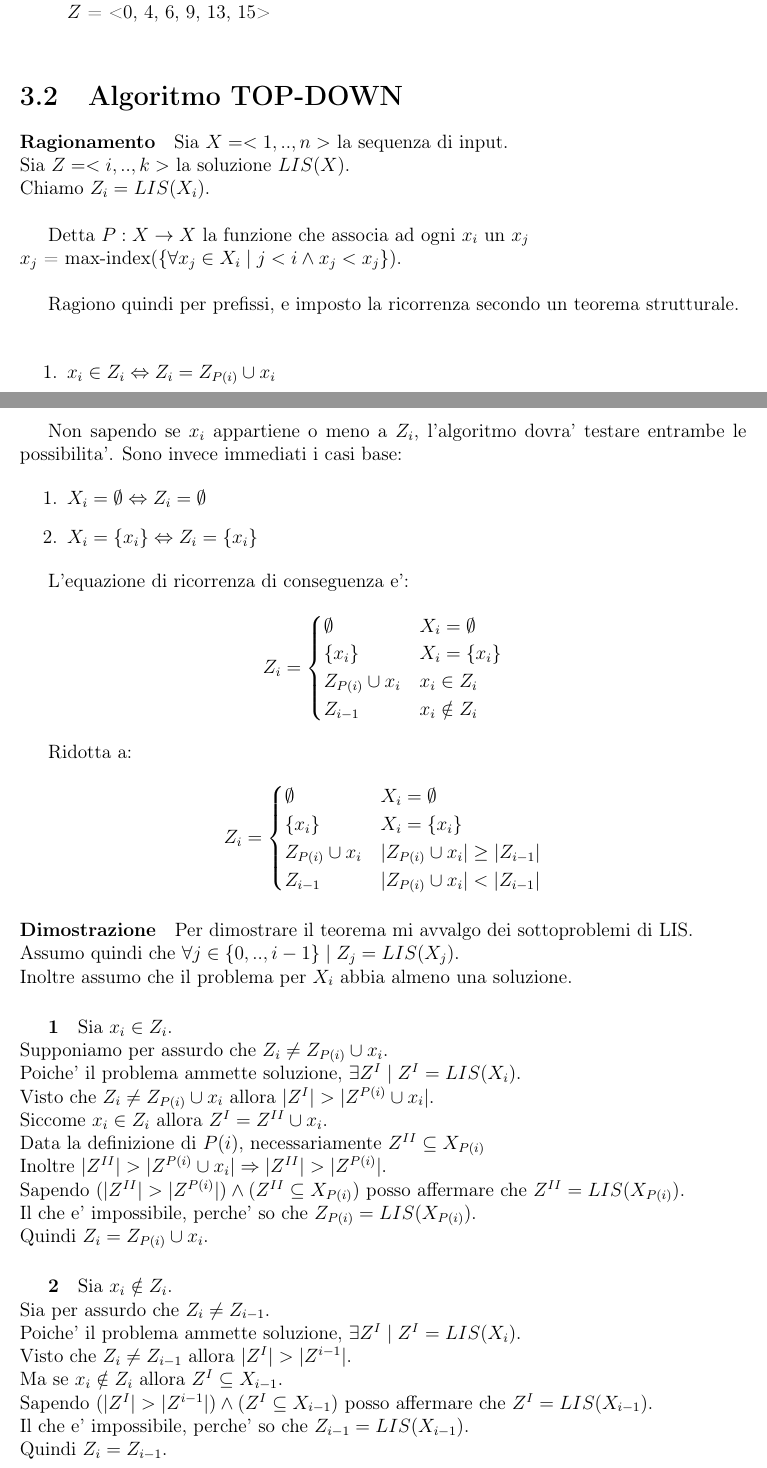
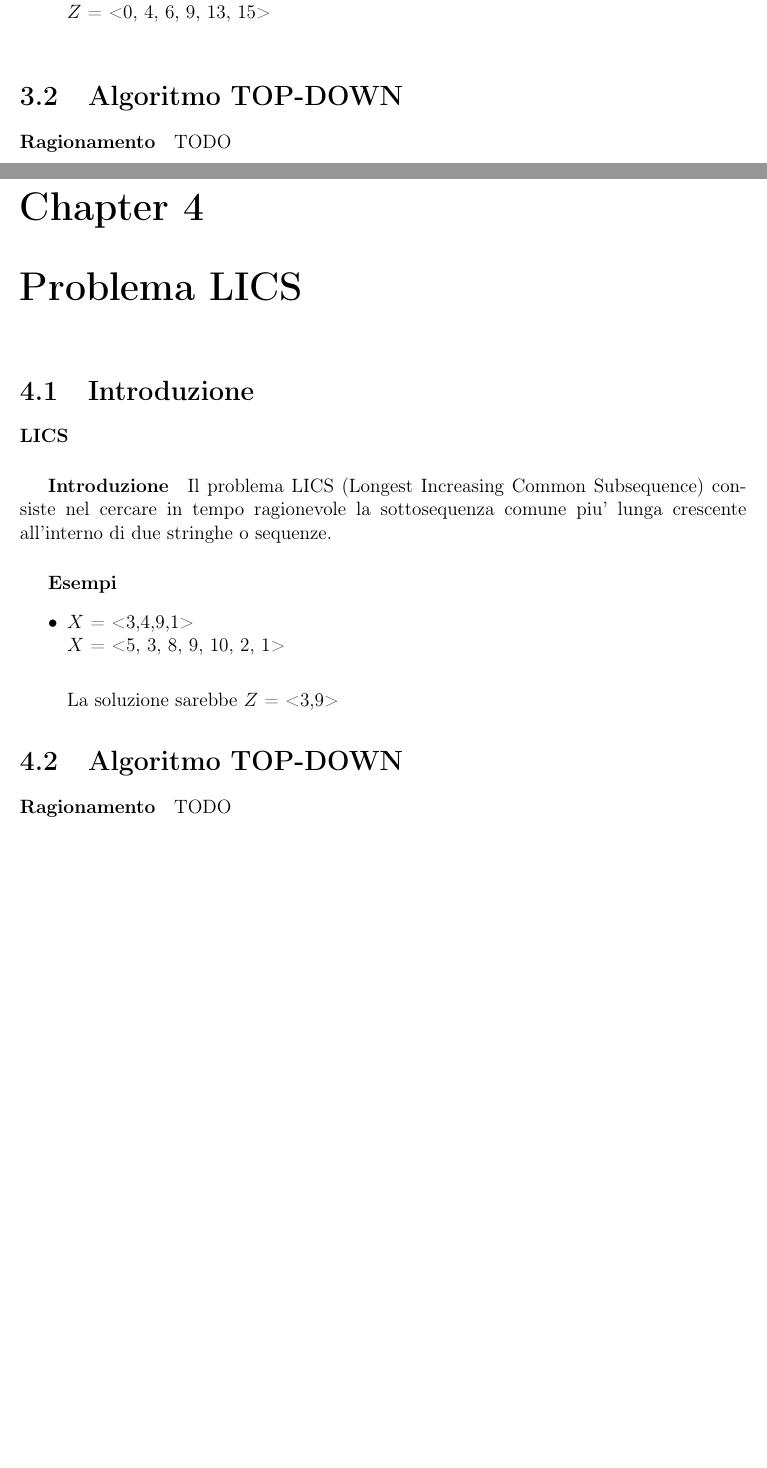
Before and after one commit to frefolli/bicocca-appunti, a LaTeX book (APAL/appunti.tex, which reads APAL/chapters/teoria/problema-lics/index.tex, APAL/chapters/teoria/problema-lis/index.tex): two parts of pages 11 and 12 of 27 before the commit and two parts of pages 11 and 12 of 25 after it, joined at a grey line, cut so that both start at the same text, the shorter picture padded with empty space. Compiled offline with pdfLaTeX.

Commit message:
LIS and LICS were wrong

```diff
--- a/APAL/chapters/teoria/problema-lics/index.tex
+++ b/APAL/chapters/teoria/problema-lics/index.tex
@@ -7,3 +7,22 @@
 \subparagraph{Introduzione}
 
 Il problema LICS (Longest Increasing Common Subsequence) consiste nel cercare in tempo ragionevole la sottosequenza comune piu' lunga crescente all'interno di due stringhe o sequenze.
+
+\subparagraph{Esempi}
+
+\begin{itemize}
+
+\item
+
+$X$ = <3,4,9,1> \\
+$X$ = <5, 3, 8, 9, 10, 2, 1> \\
+
+La soluzione sarebbe $Z$ = <3,9>
+
+\end{itemize}
+
+\section{Algoritmo TOP-DOWN}
+
+\paragraph{Ragionamento}
+
+TODO
--- a/APAL/chapters/teoria/problema-lis/index.tex
+++ b/APAL/chapters/teoria/problema-lis/index.tex
@@ -29,79 +29,4 @@ $Z$ = <0, 4, 6, 9, 13, 15> \\
 
 \paragraph{Ragionamento}
 
-Sia $X = <1,..,n>$ la sequenza di input. \\*
-Sia $Z = <i,..,k>$ la soluzione $LIS(X)$. \\*
-Chiamo $Z_i = LIS(X_i)$. \\
-
-Detta $P : X \rightarrow X$ la funzione che associa ad ogni $x_i$ un $x_j$ \\*
-$x_j$ = max-index$(\{\forall x_j \in X_i \mid j < i \land x_j < x_j\})$. \\
-
-Ragiono quindi per prefissi, e imposto la ricorrenza secondo un teorema strutturale. \\
-
-\begin{enumerate}
-    \item $x_i \in Z_i \Leftrightarrow Z_i = Z_{P(i)} \cup x_i$
-    \item $x_i \notin Z_i \Leftrightarrow Z_i = Z_{i-1}$
-\end{enumerate}
-
-Non sapendo se $x_i$ appartiene o meno a $Z_i$, l'algoritmo dovra' testare entrambe le possibilita'.
-Sono invece immediati i casi base:
-
-\begin{enumerate}
-    \item $X_i = \emptyset \Leftrightarrow Z_i = \emptyset$
-    \item $X_i = \{x_i\} \Leftrightarrow Z_i = \{x_i\}$
-\end{enumerate}
-
-L'equazione di ricorrenza di conseguenza e':
-\[
-    Z_i =
-    \begin{cases}
-        \text{$\emptyset$} & \text{$X_i = \emptyset$} \\
-        \text{$\{x_i\}$} & \text{$X_i = \{x_i\}$} \\
-        \text{$Z_{P(i)} \cup x_i$} & \text{$x_i \in Z_i$} \\
-        \text{$Z_{i-1}$} & \text{$x_i \notin Z_i$}
-    \end{cases}
-\]
-
-Ridotta a:
-
-\[
-    Z_i =
-    \begin{cases}
-        \text{$\emptyset$} & \text{$X_i = \emptyset$} \\
-        \text{$\{x_i\}$} & \text{$X_i = \{x_i\}$} \\
-        \text{$Z_{P(i)} \cup x_i$} & \text{$|Z_{P(i)} \cup x_i| \geq |Z_{i-1}|$} \\
-        \text{$Z_{i-1}$} & \text{$|Z_{P(i)} \cup x_i|< |Z_{i-1}|$}
-    \end{cases}
-\]
-
-\paragraph{Dimostrazione}
-
-Per dimostrare il teorema mi avvalgo dei sottoproblemi di LIS. \\*
-Assumo quindi che $\forall j \in \{0,..,i-1\} \mid Z_j = LIS(X_j)$. \\*
-Inoltre assumo che il problema per $X_i$ abbia almeno una soluzione.
-
-\subparagraph{1}
-
-Sia $x_i \in Z_i$. \\
-Supponiamo per assurdo che $Z_i \ne Z_{P(i)} \cup x_i$. \\
-Poiche' il problema ammette soluzione, $\exists Z^I \mid Z^I = LIS(X_i)$. \\
-Visto che $Z_i \ne Z_{P(i)} \cup x_i$ allora $|Z^I| > |Z^{P(i)} \cup x_i|$.\\
-Siccome $x_i \in Z_i$ allora $Z^I = Z^{II} \cup x_i$. \\
-Data la definizione di $P(i)$, necessariamente $Z^{II} \subseteq X_{P(i)}$ \\
-Inoltre $|Z^{II}| > |Z^{P(i)} \cup x_i| \Rightarrow |Z^{II}| > |Z^{P(i)}|$. \\
-Sapendo $(|Z^{II}| > |Z^{P(i)}|) \land (Z^{II} \subseteq X_{P(i)})$ posso affermare che $Z^{II} = LIS(X_{P(i)})$. \\
-Il che e' impossibile, perche' so che $Z_{P(i)} = LIS(X_{P(i)})$. \\
-Quindi $Z_i = Z_{P(i)} \cup x_i$.
-
-\subparagraph{2}
-
-Sia $x_i \notin Z_i$. \\
-Sia per assurdo che $Z_i \ne Z_{i-1}$. \\
-Poiche' il problema ammette soluzione, $\exists Z^I \mid Z^I = LIS(X_i)$. \\
-Visto che $Z_i \ne Z_{i-1}$ allora $|Z^I| > |Z^{i-1}|$. \\
-Ma se $x_i \notin Z_i$ allora $Z^{I} \subseteq X_{i-1}$. \\
-Sapendo $(|Z^I| > |Z^{i-1}|) \land (Z^{I} \subseteq X_{i-1})$ posso affermare che $Z^{I} = LIS(X_{i-1})$. \\
-Il che e' impossibile, perche' so che $Z_{i-1} = LIS(X_{i-1})$. \\
-Quindi $Z_i = Z_{i-1}$.
-
-\newpage
+TODO
```
Also changed, not shown: APAL/appunti.tex (+1 -0 lines), APAL/appunti.pdf, BIOINF/appunti.pdf, Makefile, ROPR/appunti.pdf, APAL/chapters/teoria/problema-lis/index.tex (71 more changed lines).
